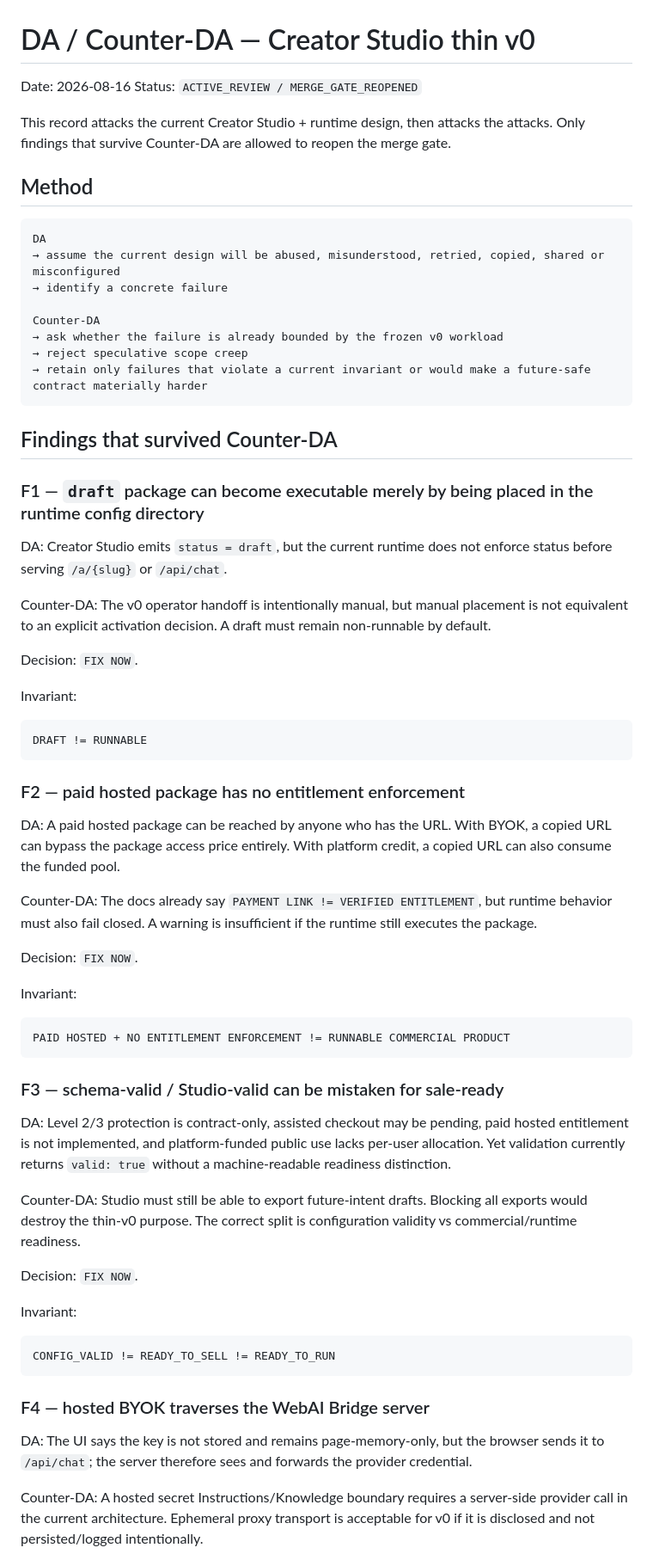
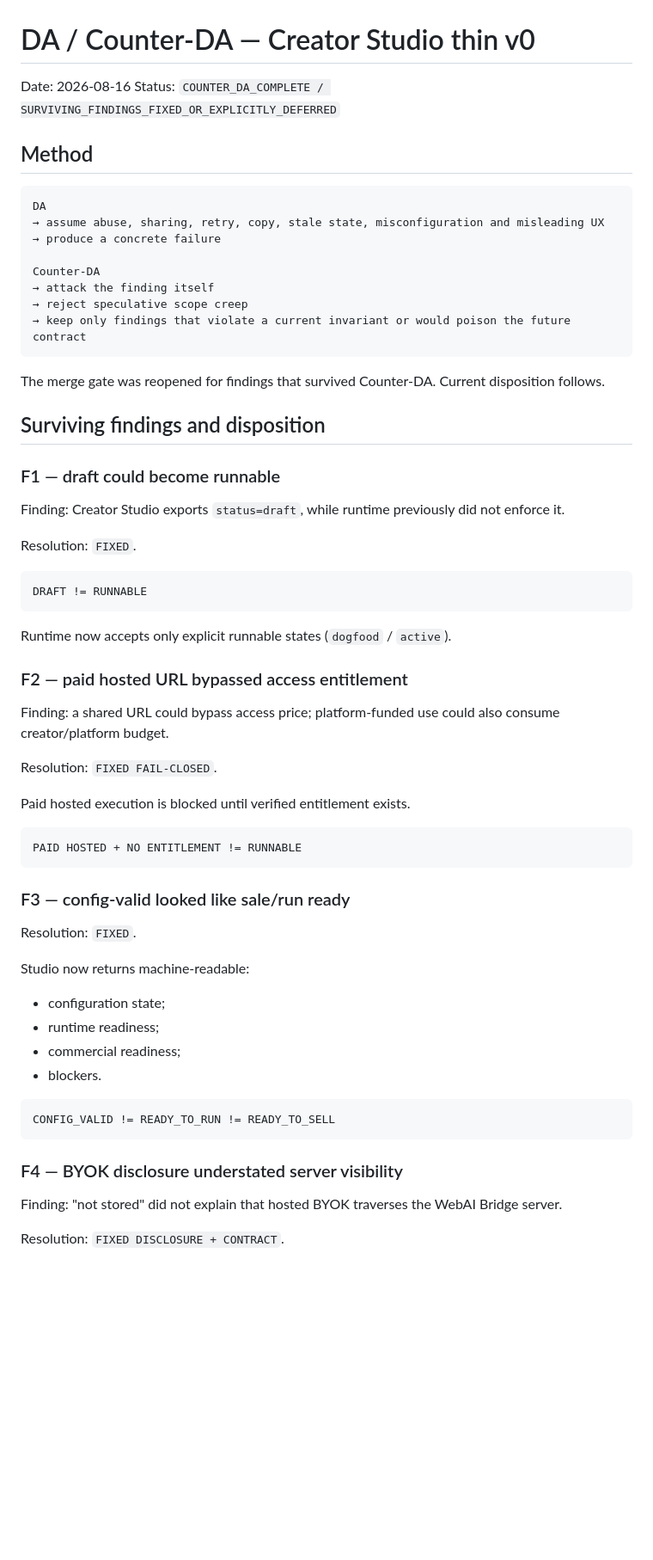
Before and after one commit to nobutakayamauchi/WebAI-Bridge, a Markdown page: docs/DA_COUNTER_DA_CREATOR_STUDIO_V0.md, the part around one of its changes. Shown at 86% size. Rendered like a GitHub page; blank space fills up the shorter version.

````diff
--- a/docs/DA_COUNTER_DA_CREATOR_STUDIO_V0.md
+++ b/docs/DA_COUNTER_DA_CREATOR_STUDIO_V0.md
@@ -1,78 +1,66 @@
 # DA / Counter-DA — Creator Studio thin v0
 
 Date: 2026-08-16
-Status: `ACTIVE_REVIEW / MERGE_GATE_REOPENED`
-
-This record attacks the current Creator Studio + runtime design, then attacks the attacks. Only findings that survive Counter-DA are allowed to reopen the merge gate.
+Status: `COUNTER_DA_COMPLETE / SURVIVING_FINDINGS_FIXED_OR_EXPLICITLY_DEFERRED`
 
 ## Method
 
 ```text
 DA
-→ assume the current design will be abused, misunderstood, retried, copied, shared or misconfigured
-→ identify a concrete failure
+→ assume abuse, sharing, retry, copy, stale state, misconfiguration and misleading UX
+→ produce a concrete failure
 
 Counter-DA
-→ ask whether the failure is already bounded by the frozen v0 workload
+→ attack the finding itself
 → reject speculative scope creep
-→ retain only failures that violate a current invariant or would make a future-safe contract materially harder
+→ keep only findings that violate a current invariant or would poison the future contract
 ```
 
-## Findings that survived Counter-DA
+The merge gate was reopened for findings that survived Counter-DA. Current disposition follows.
 
-### F1 — `draft` package can become executable merely by being placed in the runtime config directory
+## Surviving findings and disposition
 
-DA:
-Creator Studio emits `status = draft`, but the current runtime does not enforce status before serving `/a/{slug}` or `/api/chat`.
+### F1 — draft could become runnable
 
-Counter-DA:
-The v0 operator handoff is intentionally manual, but manual placement is not equivalent to an explicit activation decision. A draft must remain non-runnable by default.
+Finding: Creator Studio exports `status=draft`, while runtime previously did not enforce it.
 
-Decision: `FIX NOW`.
-
-Invariant:
+Resolution: `FIXED`.
 
 ```text
 DRAFT != RUNNABLE
 ```
 
-### F2 — paid hosted package has no entitlement enforcement
+Runtime now accepts only explicit runnable states (`dogfood` / `active`).
 
-DA:
-A paid hosted package can be reached by anyone who has the URL. With BYOK, a copied URL can bypass the package access price entirely. With platform credit, a copied URL can also consume the funded pool.
+### F2 — paid hosted URL bypassed access entitlement
 
-Counter-DA:
-The docs already say `PAYMENT LINK != VERIFIED ENTITLEMENT`, but runtime behavior must also fail closed. A warning is insufficient if the runtime still executes the package.
+Finding: a shared URL could bypass access price; platform-funded use could also consume creator/platform budget.
 
-Decision: `FIX NOW`.
+Resolution: `FIXED FAIL-CLOSED`.
 
-Invariant:
+Paid hosted execution is blocked until verified entitlement exists.
 
 ```text
-PAID HOSTED + NO ENTITLEMENT ENFORCEMENT != RUNNABLE COMMERCIAL PRODUCT
+PAID HOSTED + NO ENTITLEMENT != RUNNABLE
 ```
 
-### F3 — schema-valid / Studio-valid can be mistaken for sale-ready
+### F3 — config-valid looked like sale/run ready
 
-DA:
-Level 2/3 protection is contract-only, assisted checkout may be pending, paid hosted entitlement is not implemented, and platform-funded public use lacks per-user allocation. Yet validation currently returns `valid: true` without a machine-readable readiness distinction.
+Resolution: `FIXED`.
 
-Counter-DA:
-Studio must still be able to export future-intent drafts. Blocking all exports would destroy the thin-v0 purpose. The correct split is configuration validity vs commercial/runtime readiness.
-
-Decision: `FIX NOW`.
-
-Invariant:
+Studio now returns machine-readable:
+- configuration state;
+- runtime readiness;
+- commercial readiness;
+- blockers.
 
 ```text
-CONFIG_VALID != READY_TO_SELL != READY_TO_RUN
+CONFIG_VALID != READY_TO_RUN != READY_TO_SELL
 ```
 
-### F4 — hosted BYOK traverses the WebAI Bridge server
+### F4 — BYOK disclosure understated server visibility
 
-DA:
-The UI says the key is not stored and remains page-memory-only, but the browser sends it to `/api/chat`; the server therefore sees and forwards the provider credential.
+Finding: "not stored" did not explain that hosted BYOK traverses the WebAI Bridge server.
 
-Counter-DA:
-A hosted secret Instructions/Knowledge boundary requires a server-side provider call in the current architecture. Ephemeral proxy transport is acceptable for v0 if it is disclosed and not persisted/logged intentionally.
+Resolution: `FIXED DISCLOSURE + CONTRACT`.
 
````
Also changed, not shown: other parts of docs/DA_COUNTER_DA_CREATOR_STUDIO_V0.md (+76 -100 lines).
